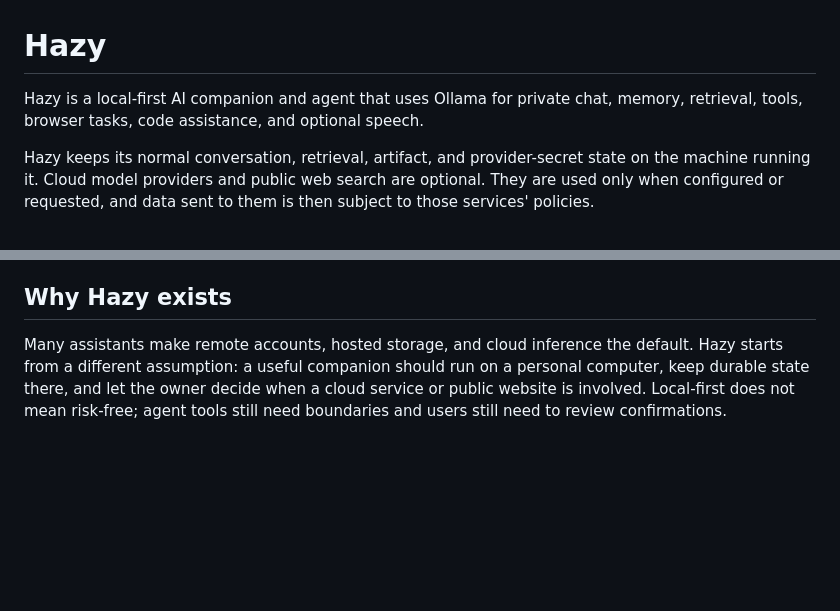
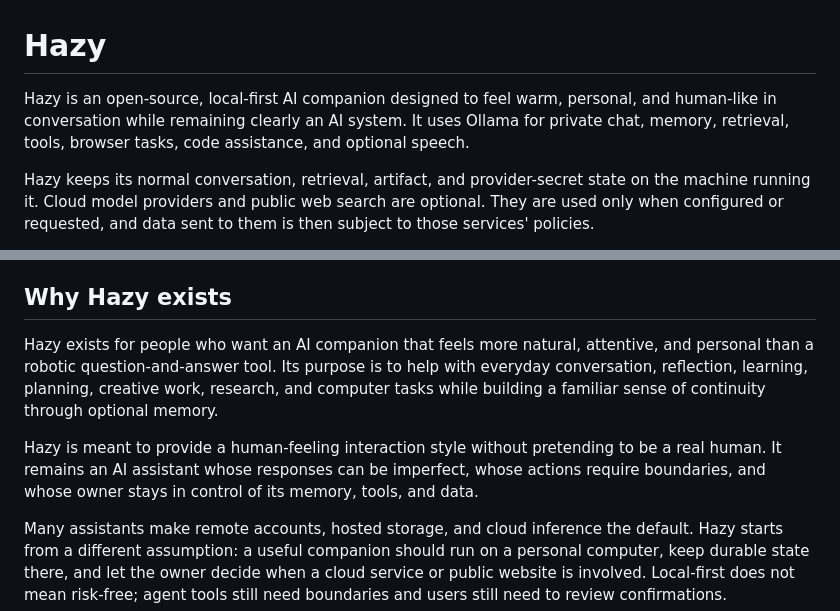
Before and after one commit to MarkieTechviber/Hazy-AI---Powered-by-Ollama-LOCAL-AI-MODEL, a Markdown page: README.md, 2 parts joined by grey strips. Drawn GitHub-style; blank space fills up the shorter version.

Commit message:
Clarify Hazy companion purpose

```diff
--- a/README.md
+++ b/README.md
@@ -1,6 +1,6 @@
 # Hazy
 
-Hazy is a local-first AI companion and agent that uses Ollama for private chat, memory, retrieval, tools, browser tasks, code assistance, and optional speech.
+Hazy is an open-source, local-first AI companion designed to feel warm, personal, and human-like in conversation while remaining clearly an AI system. It uses Ollama for private chat, memory, retrieval, tools, browser tasks, code assistance, and optional speech.
 
 Hazy keeps its normal conversation, retrieval, artifact, and provider-secret state on the machine running it. Cloud model providers and public web search are optional. They are used only when configured or requested, and data sent to them is then subject to those services' policies.
 
@@ -29,6 +29,10 @@ Screenshots have not yet been prepared for the repository. Suggested release scr
 - Local diagnostics and an optional benchmark; no application telemetry is sent by default.
 
 ## Why Hazy exists
+
+Hazy exists for people who want an AI companion that feels more natural, attentive, and personal than a robotic question-and-answer tool. Its purpose is to help with everyday conversation, reflection, learning, planning, creative work, research, and computer tasks while building a familiar sense of continuity through optional memory.
+
+Hazy is meant to provide a human-feeling interaction style without pretending to be a real human. It remains an AI assistant whose responses can be imperfect, whose actions require boundaries, and whose owner stays in control of its memory, tools, and data.
 
 Many assistants make remote accounts, hosted storage, and cloud inference the default. Hazy starts from a different assumption: a useful companion should run on a personal computer, keep durable state there, and let the owner decide when a cloud service or public website is involved. Local-first does not mean risk-free; agent tools still need boundaries and users still need to review confirmations.
 
```
